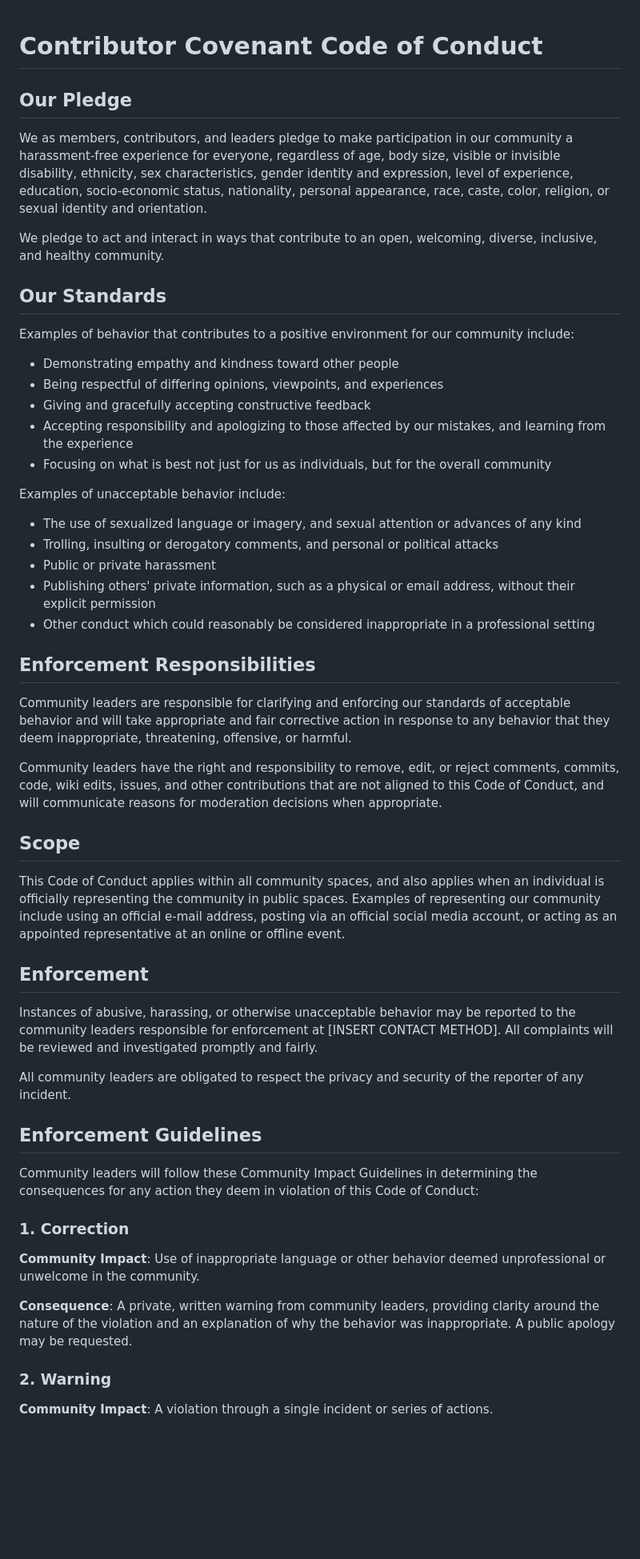
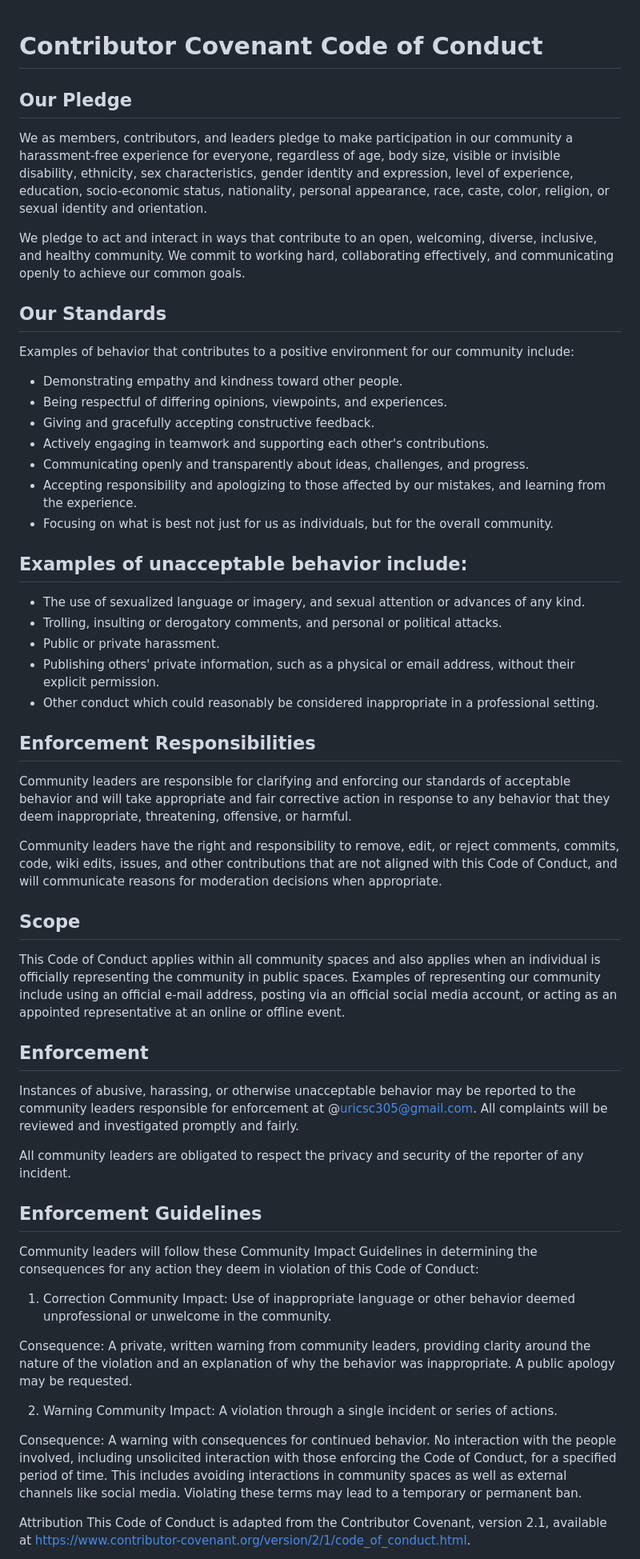
Before and after one commit to EvanAramayo/SmartScribe, a Markdown page: docs/CONDUCT.md, the part around one of its changes. Shown at 80% size. Drawn GitHub-style; blank space fills up the shorter version.

Commit message:
Update CONDUCT.md
Updated the code of conduct

```diff
--- a/docs/CONDUCT.md
+++ b/docs/CONDUCT.md
@@ -1,56 +1,52 @@
 # Contributor Covenant Code of Conduct
-
 ## Our Pledge
-
 We as members, contributors, and leaders pledge to make participation in our community a harassment-free experience for everyone, regardless of age, body size, visible or invisible disability, ethnicity, sex characteristics, gender identity and expression, level of experience, education, socio-economic status, nationality, personal appearance, race, caste, color, religion, or sexual identity and orientation.
 
-We pledge to act and interact in ways that contribute to an open, welcoming, diverse, inclusive, and healthy community.
+We pledge to act and interact in ways that contribute to an open, welcoming, diverse, inclusive, and healthy community. We commit to working hard, collaborating effectively, and communicating openly to achieve our common goals.
 
 ## Our Standards
-
 Examples of behavior that contributes to a positive environment for our community include:
 
-* Demonstrating empathy and kindness toward other people
-* Being respectful of differing opinions, viewpoints, and experiences
-* Giving and gracefully accepting constructive feedback
-* Accepting responsibility and apologizing to those affected by our mistakes, and learning from the experience
-* Focusing on what is best not just for us as individuals, but for the overall community
+- Demonstrating empathy and kindness toward other people.
+- Being respectful of differing opinions, viewpoints, and experiences.
+- Giving and gracefully accepting constructive feedback.
+- Actively engaging in teamwork and supporting each other's contributions.
+- Communicating openly and transparently about ideas, challenges, and progress.
+- Accepting responsibility and apologizing to those affected by our mistakes, and learning from the experience.
+- Focusing on what is best not just for us as individuals, but for the overall community.
 
-Examples of unacceptable behavior include:
-
-* The use of sexualized language or imagery, and sexual attention or advances of any kind
-* Trolling, insulting or derogatory comments, and personal or political attacks
-* Public or private harassment
-* Publishing others' private information, such as a physical or email address, without their explicit permission
-* Other conduct which could reasonably be considered inappropriate in a professional setting
-
+## Examples of unacceptable behavior include:
+- The use of sexualized language or imagery, and sexual attention or advances of any kind.
+- Trolling, insulting or derogatory comments, and personal or political attacks.
+- Public or private harassment.
+- Publishing others' private information, such as a physical or email address, without their explicit permission.
+- Other conduct which could reasonably be considered inappropriate in a professional setting.
 ## Enforcement Responsibilities
-
 Community leaders are responsible for clarifying and enforcing our standards of acceptable behavior and will take appropriate and fair corrective action in response to any behavior that they deem inappropriate, threatening, offensive, or harmful.
 
-Community leaders have the right and responsibility to remove, edit, or reject comments, commits, code, wiki edits, issues, and other contributions that are not aligned to this Code of Conduct, and will communicate reasons for moderation decisions when appropriate.
+Community leaders have the right and responsibility to remove, edit, or reject comments, commits, code, wiki edits, issues, and other contributions that are not aligned with this Code of Conduct, and will communicate reasons for moderation decisions when appropriate.
 
 ## Scope
-
-This Code of Conduct applies within all community spaces, and also applies when an individual is officially representing the community in public spaces. Examples of representing our community include using an official e-mail address, posting via an official social media account, or acting as an appointed representative at an online or offline event.
+This Code of Conduct applies within all community spaces and also applies when an individual is officially representing the community in public spaces. Examples of representing our community include using an official e-mail address, posting via an official social media account, or acting as an appointed representative at an online or offline event.
 
 ## Enforcement
-
-Instances of abusive, harassing, or otherwise unacceptable behavior may be reported to the community leaders responsible for enforcement at [INSERT CONTACT METHOD]. All complaints will be reviewed and investigated promptly and fairly.
+Instances of abusive, harassing, or otherwise unacceptable behavior may be reported to the community leaders responsible for enforcement at @uricsc305@gmail.com. All complaints will be reviewed and investigated promptly and fairly.
 
 All community leaders are obligated to respect the privacy and security of the reporter of any incident.
 
 ## Enforcement Guidelines
-
 Community leaders will follow these Community Impact Guidelines in determining the consequences for any action they deem in violation of this Code of Conduct:
 
-### 1. Correction
+1. Correction
+Community Impact: Use of inappropriate language or other behavior deemed unprofessional or unwelcome in the community.
 
-**Community Impact**: Use of inappropriate language or other behavior deemed unprofessional or unwelcome in the community.
+Consequence: A private, written warning from community leaders, providing clarity around the nature of the violation and an explanation of why the behavior was inappropriate. A public apology may be requested.
 
-**Consequence**: A private, written warning from community leaders, providing clarity around the nature of the violation and an explanation of why the behavior was inappropriate. A public apology may be requested.
+2. Warning
+Community Impact: A violation through a single incident or series of actions.
 
-### 2. Warning
+Consequence: A warning with consequences for continued behavior. No interaction with the people involved, including unsolicited interaction with those enforcing the Code of Conduct, for a specified period of time. This includes avoiding interactions in community spaces as well as external channels like social media. Violating these terms may lead to a temporary or permanent ban.
 
-**Community Impact**: A violation through a single incident or series of actions.
+Attribution
+This Code of Conduct is adapted from the Contributor Covenant, version 2.1, available at https://www.contributor-covenant.org/version/2/1/code_of_conduct.html.
 
```
Also changed, not shown: other parts of docs/CONDUCT.md (+2 -26 lines).
